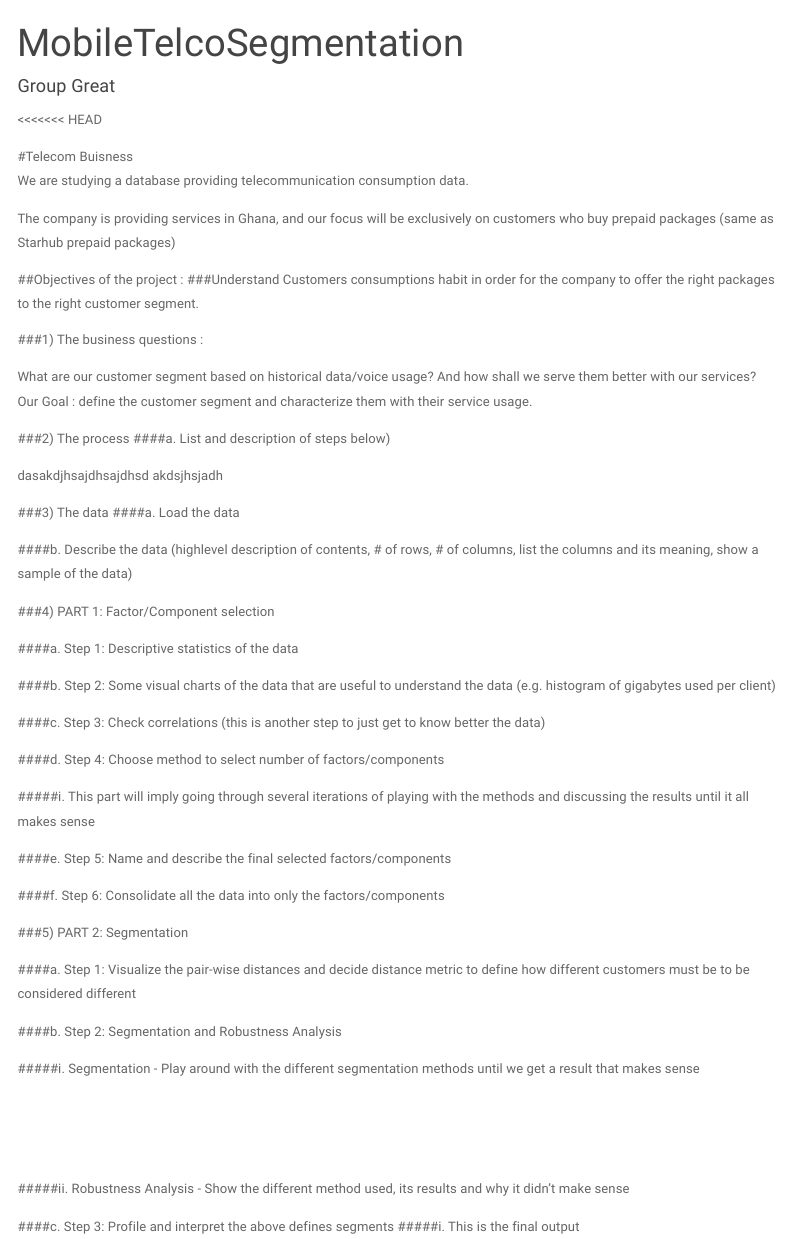
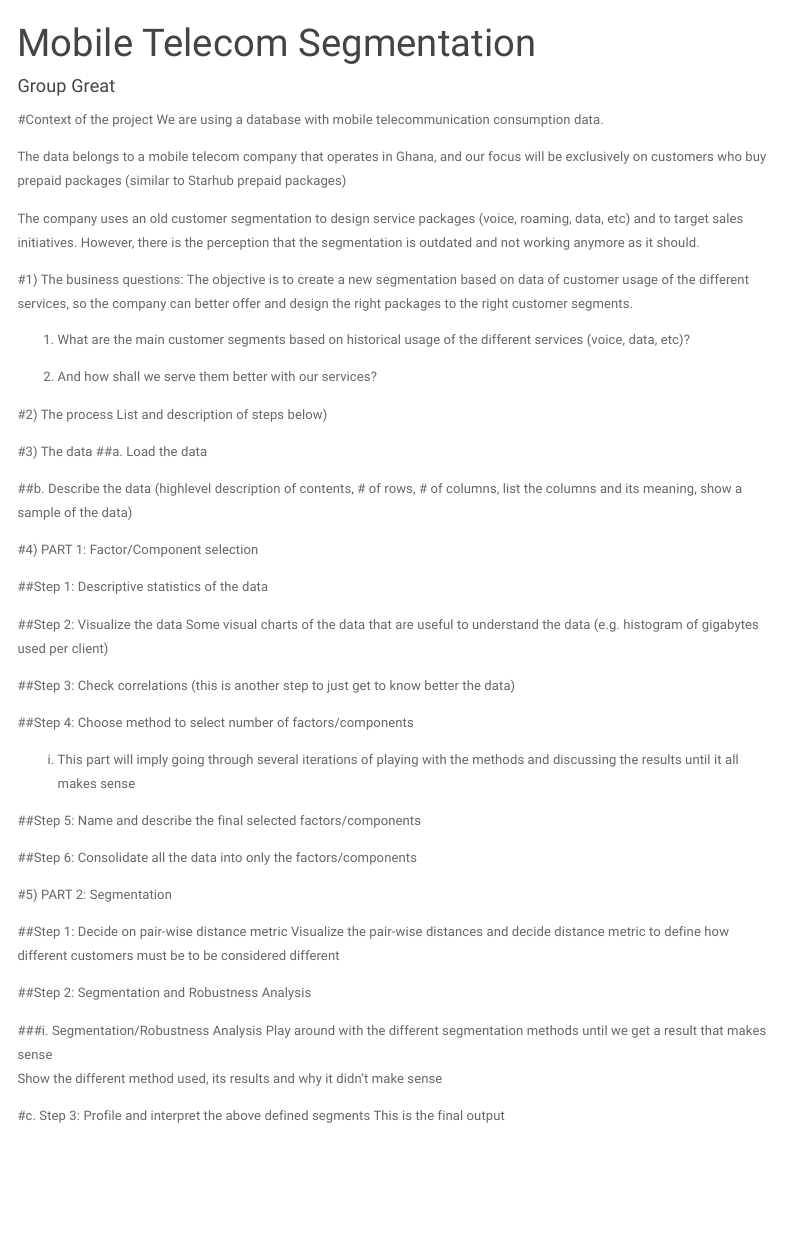
Before and after one commit to Datascience102/GroupProject, an R Markdown document (MobileTelcoSegmentation.Rmd): the page in a window 1100 px wide, from its top. Rendered offline with R 4.5, knitr and Pandoc, with nearby package versions; menus at the side of the page are left out.

Commit message:
Update structure

```diff
--- a/MobileTelcoSegmentation.Rmd
+++ b/MobileTelcoSegmentation.Rmd
@@ -1,5 +1,5 @@
 ---
-title: "MobileTelcoSegmentation"
+title: "Mobile Telecom Segmentation"
 author: "Group Great"
 output:
   html_document:
@@ -10,92 +10,92 @@ output:
       collapsed: no
       smooth_scroll: yes
 ---
-<<<<<<< HEAD
-
-#Telecom Buisness
-<br>
-We are studying a database providing telecommunication consumption data.
-
-The company is providing services in Ghana, and our focus will be exclusively on customers who buy prepaid packages (same as Starhub prepaid packages)
-
-##Objectives of the project :
-###Understand Customers consumptions habit in order for the company to offer the right packages to the right customer segment.
 
 
-###1)	The business questions :
+#Context of the project
+We are using a database with mobile telecommunication consumption data.
 
-What are our customer segment based on historical data/voice usage? And how shall we serve them better with our services?
-Our Goal : define the customer segment and characterize them with their service usage.
+The data belongs to a mobile telecom company that operates in Ghana, and our focus will be exclusively on customers who buy prepaid packages (similar to Starhub prepaid packages)
+
+The company uses an old customer segmentation to design service packages (voice, roaming, data, etc) and to target sales initiatives. However, there is the perception that the segmentation is outdated and not working anymore as it should.
+<br>
+
+#1)	The business questions:
+The objective is to create a new segmentation based on data of customer usage of the different services, so the company can better offer and design the right packages to the right customer segments.
+
+1) What are the main customer segments based on historical usage of the different services (voice, data, etc)?
+
+2) And how shall we serve them better with our services?
 
 
-###2)	The process
-####a.	List and description of steps below)
-
-dasakdjhsajdhsajdhsd
-akdsjhsjadh
-
-###3)	The data
-####a.	Load the data
+#2)	The process
+List and description of steps below)
 
 
 
-####b.	Describe the data (highlevel description of contents, # of rows, # of columns, list the columns and its meaning, show a sample of the data)
+#3)	The data
+##a.	Load the data
 
 
 
-###4)	PART 1: Factor/Component selection
-
-####a.	Step 1: Descriptive statistics of the data
+##b.	Describe the data
+(highlevel description of contents, # of rows, # of columns, list the columns and its meaning, show a sample of the data)
 
 
 
-####b.	Step 2: Some visual charts of the data that are useful to understand the data (e.g. histogram of gigabytes used per client)
+#4)	PART 1: Factor/Component selection
+
+##Step 1: Descriptive statistics of the data
+
+
+
+##Step 2: Visualize the data
+Some visual charts of the data that are useful to understand the data (e.g. histogram of gigabytes used per client)
 
 
 
 
-####c.	Step 3: Check correlations (this is another step to just get to know better the data)
+##Step 3: Check correlations
+(this is another step to just get to know better the data)
 
 
 
-####d.	Step 4: Choose method to select number of factors/components
+##Step 4: Choose method to select number of factors/components
 
-#####i.	This part will imply going through several iterations of playing with the methods and discussing the results until it all makes sense
+i.	This part will imply going through several iterations of playing with the methods and discussing the results until it all makes sense
 
 
 
 
-####e.	Step 5: Name and describe the final selected factors/components
+##Step 5: Name and describe the final selected factors/components
 
 
 
 
-####f.	Step 6: Consolidate all the data into only the factors/components
+##Step 6: Consolidate all the data into only the factors/components
 
 
 
 
-###5)	PART 2: Segmentation
+#5)	PART 2: Segmentation
 
-####a.	Step 1: Visualize the pair-wise distances and decide distance metric to define how different customers must be to be considered different
+##Step 1: Decide on pair-wise distance metric
+Visualize the pair-wise distances and decide distance metric to define how different customers must be to be considered different
 
 
 
 
-####b.	Step 2: Segmentation and Robustness Analysis
+##Step 2: Segmentation and Robustness Analysis
 
-#####i.	Segmentation - Play around with the different segmentation methods until we get a result that makes sense
+###i.	Segmentation/Robustness Analysis
+Play around with the different segmentation methods until we get a result that makes sense
 <br>
-<br>
-<br>
-<br>
-<br>
-#####ii.	Robustness Analysis - Show the different method used, its results and why it didn’t make sense
+Show the different method used, its results and why it didn’t make sense
 
 
 
 
 
 
-####c.	Step 3: Profile and interpret the above defines segments
-#####i.	This is the final output
+#c.	Step 3: Profile and interpret the above defined segments
+This is the final output
```
